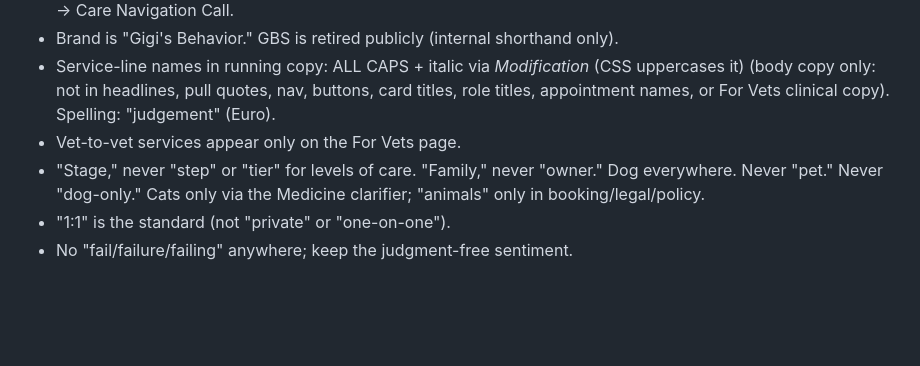
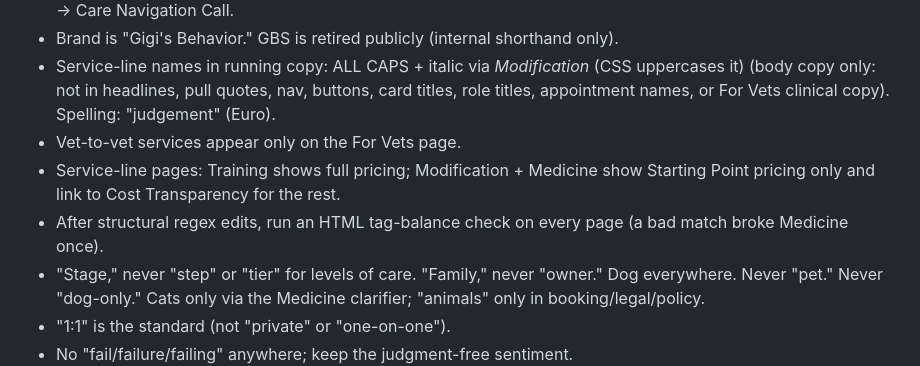
Before and after one commit to jtmckinniss/gbs-website, a Markdown page: CLAUDE-quickref.md, the part around the change. Rendered like a GitHub page; blank space fills up the shorter version.

Commit message:
Quickref: pricing scope + tag-balance check
Co-Authored-By: Claude Opus 5.5 <noreply@anthropic.com>
Claude-Session: https://claude.ai/code/session_017cWYjgLc3Zd11Tw144ZT1e

```diff
--- a/CLAUDE-quickref.md
+++ b/CLAUDE-quickref.md
@@ -23,6 +23,8 @@ meet-the-team.html · referring-vets.html · client-portal.html · gbs-shared.cs
 - Brand is "Gigi's Behavior." GBS is retired publicly (internal shorthand only).
 - Service-line names in running copy: ALL CAPS + italic via <i class="svc">Modification</i> (CSS uppercases it) (body copy only: not in headlines, pull quotes, nav, buttons, card titles, role titles, appointment names, or For Vets clinical copy). Spelling: "judgement" (Euro).
 - Vet-to-vet services appear only on the For Vets page.
+- Service-line pages: Training shows full pricing; Modification + Medicine show Starting Point pricing only and link to Cost Transparency for the rest.
+- After structural regex edits, run an HTML tag-balance check on every page (a bad match broke Medicine once).
 - "Stage," never "step" or "tier" for levels of care. "Family," never "owner." Dog everywhere. Never "pet." Never "dog-only." Cats only via the Medicine clarifier; "animals" only in booking/legal/policy.
 - "1:1" is the standard (not "private" or "one-on-one").
 - No "fail/failure/failing" anywhere; keep the judgment-free sentiment.
```
